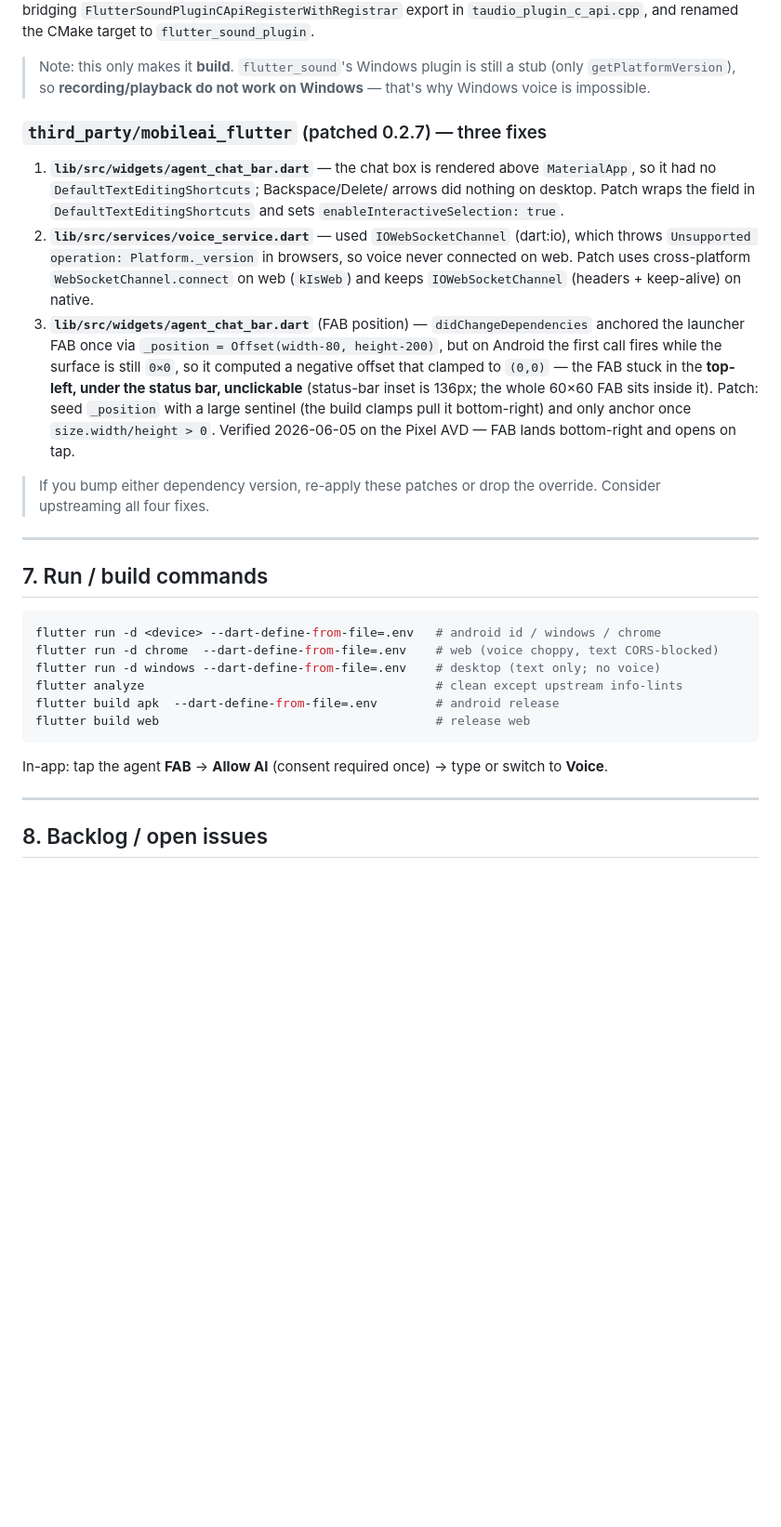
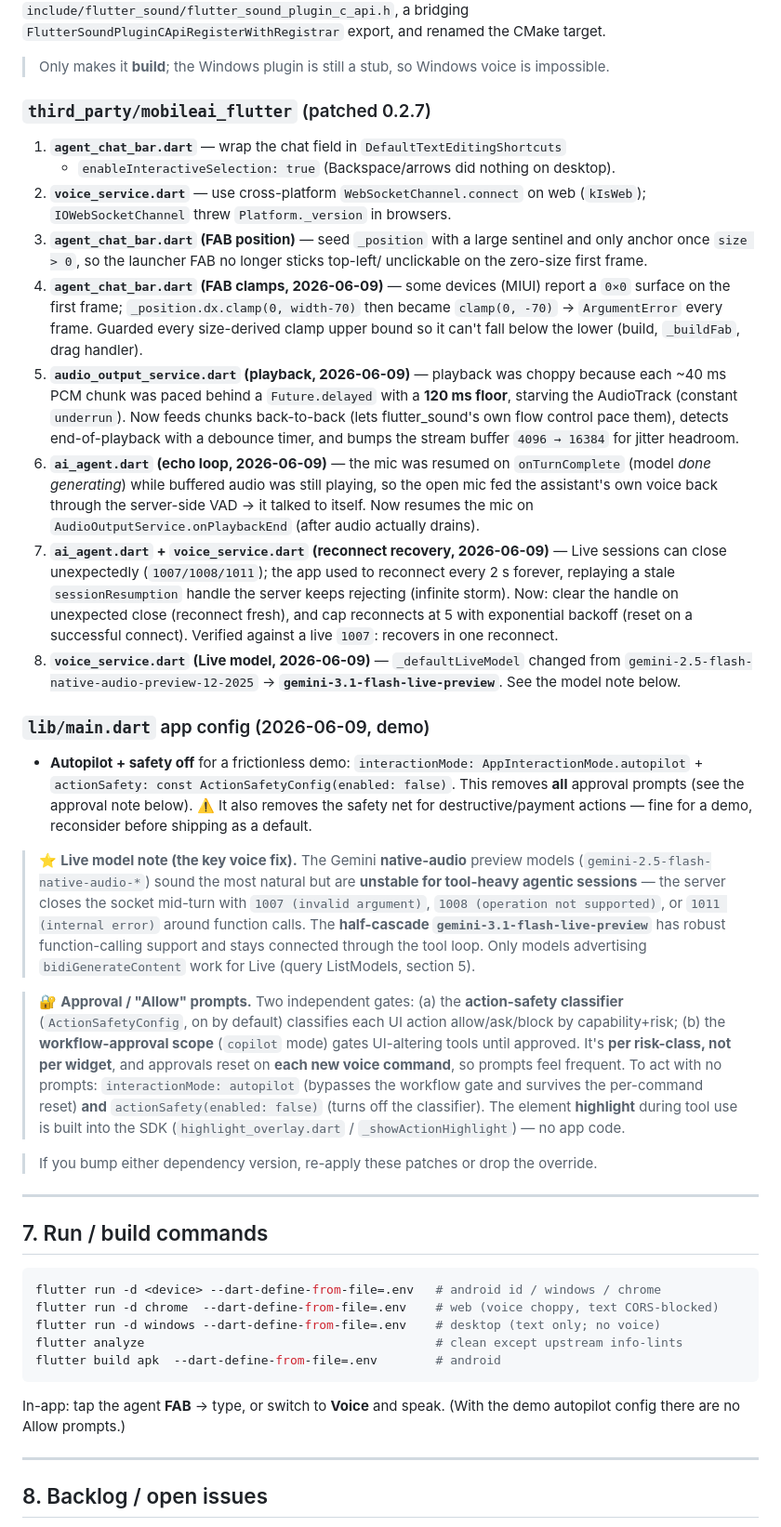
Before and after one commit to rtodea/mobileai-flutter-shopflow-demo, a Markdown page: TODO.md, the part around one of its changes. Shown at 93% size. GitHub-like rendering; blank space fills up the shorter version.

````diff
--- a/TODO.md
+++ b/TODO.md
@@ -152,30 +133,65 @@ can't find the target/symbol/header → `No target "flutter_sound_plugin"`. Patc
 (`windows/`): added `include/flutter_sound/flutter_sound_plugin_c_api.h`, a bridging
-`FlutterSoundPluginCApiRegisterWithRegistrar` export in `taudio_plugin_c_api.cpp`,
-and renamed the CMake target to `flutter_sound_plugin`.
-> Note: this only makes it **build**. `flutter_sound`'s Windows plugin is still a
-> stub (only `getPlatformVersion`), so **recording/playback do not work on
-> Windows** — that's why Windows voice is impossible.
+`FlutterSoundPluginCApiRegisterWithRegistrar` export, and renamed the CMake target.
+> Only makes it **build**; the Windows plugin is still a stub, so Windows voice is impossible.
 
-### `third_party/mobileai_flutter` (patched 0.2.7) — three fixes
-1. **`lib/src/widgets/agent_chat_bar.dart`** — the chat box is rendered above
-   `MaterialApp`, so it had no `DefaultTextEditingShortcuts`; Backspace/Delete/
-   arrows did nothing on desktop. Patch wraps the field in
-   `DefaultTextEditingShortcuts` and sets `enableInteractiveSelection: true`.
-2. **`lib/src/services/voice_service.dart`** — used `IOWebSocketChannel` (dart:io),
-   which throws `Unsupported operation: Platform._version` in browsers, so voice
-   never connected on web. Patch uses cross-platform `WebSocketChannel.connect` on
-   web (`kIsWeb`) and keeps `IOWebSocketChannel` (headers + keep-alive) on native.
-3. **`lib/src/widgets/agent_chat_bar.dart`** (FAB position) — `didChangeDependencies`
-   anchored the launcher FAB once via `_position = Offset(width-80, height-200)`, but
-   on Android the first call fires while the surface is still `0×0`, so it computed a
-   negative offset that clamped to `(0,0)` — the FAB stuck in the **top-left, under the
-   status bar, unclickable** (status-bar inset is 136px; the whole 60×60 FAB sits
-   inside it). Patch: seed `_position` with a large sentinel (the build clamps pull it
-   bottom-right) and only anchor once `size.width/height > 0`. Verified 2026-06-05 on
-   the Pixel AVD — FAB lands bottom-right and opens on tap.
+### `third_party/mobileai_flutter` (patched 0.2.7)
+1. **`agent_chat_bar.dart`** — wrap the chat field in `DefaultTextEditingShortcuts`
+   + `enableInteractiveSelection: true` (Backspace/arrows did nothing on desktop).
+2. **`voice_service.dart`** — use cross-platform `WebSocketChannel.connect` on web
+   (`kIsWeb`); `IOWebSocketChannel` threw `Platform._version` in browsers.
+3. **`agent_chat_bar.dart` (FAB position)** — seed `_position` with a large sentinel
+   and only anchor once `size > 0`, so the launcher FAB no longer sticks top-left/
+   unclickable on the zero-size first frame.
+4. **`agent_chat_bar.dart` (FAB clamps, 2026-06-09)** — some devices (MIUI) report a
+   `0×0` surface on the first frame; `_position.dx.clamp(0, width-70)` then became
+   `clamp(0, -70)` → `ArgumentError` every frame. Guarded every size-derived clamp
+   upper bound so it can't fall below the lower (build, `_buildFab`, drag handler).
+5. **`audio_output_service.dart` (playback, 2026-06-09)** — playback was choppy because
+   each ~40 ms PCM chunk was paced behind a `Future.delayed` with a **120 ms floor**,
+   starving the AudioTrack (constant `underrun`). Now feeds chunks back-to-back (lets
+   flutter_sound's own flow control pace them), detects end-of-playback with a debounce
+   timer, and bumps the stream buffer `4096 → 16384` for jitter headroom.
+6. **`ai_agent.dart` (echo loop, 2026-06-09)** — the mic was resumed on
+   `onTurnComplete` (model *done generating*) while buffered audio was still playing,
+   so the open mic fed the assistant's own voice back through the server-side VAD →
+   it talked to itself. Now resumes the mic on `AudioOutputService.onPlaybackEnd`
+   (after audio actually drains).
+7. **`ai_agent.dart` + `voice_service.dart` (reconnect recovery, 2026-06-09)** — Live
+   sessions can close unexpectedly (`1007/1008/1011`); the app used to reconnect every
+   2 s forever, replaying a stale `sessionResumption` handle the server keeps
+   rejecting (infinite storm). Now: clear the handle on unexpected close (reconnect
+   fresh), and cap reconnects at 5 with exponential backoff (reset on a successful
+   connect). Verified against a live `1007`: recovers in one reconnect.
+8. **`voice_service.dart` (Live model, 2026-06-09)** — `_defaultLiveModel` changed from
+   `gemini-2.5-flash-native-audio-preview-12-2025` → **`gemini-3.1-flash-live-preview`**.
+   See the model note below.
 
-> If you bump either dependency version, re-apply these patches or drop the
-> override. Consider upstreaming all four fixes.
+### `lib/main.dart` app config (2026-06-09, demo)
+- **Autopilot + safety off** for a frictionless demo:
+  `interactionMode: AppInteractionMode.autopilot` + `actionSafety: const
+  ActionSafetyConfig(enabled: false)`. This removes **all** approval prompts (see the
+  approval note below). ⚠️ It also removes the safety net for destructive/payment
+  actions — fine for a demo, reconsider before shipping as a default.
+
+> ⭐ **Live model note (the key voice fix).** The Gemini **native-audio** preview
+> models (`gemini-2.5-flash-native-audio-*`) sound the most natural but are **unstable
+> for tool-heavy agentic sessions** — the server closes the socket mid-turn with
+> `1007 (invalid argument)`, `1008 (operation not supported)`, or `1011 (internal
+> error)` around function calls. The **half-cascade `gemini-3.1-flash-live-preview`**
+> has robust function-calling support and stays connected through the tool loop. Only
+> models advertising `bidiGenerateContent` work for Live (query ListModels, section 5).
+
+> 🔐 **Approval / "Allow" prompts.** Two independent gates: (a) the **action-safety
+> classifier** (`ActionSafetyConfig`, on by default) classifies each UI action
+> allow/ask/block by capability+risk; (b) the **workflow-approval scope**
+> (`copilot` mode) gates UI-altering tools until approved. It's **per risk-class, not
+> per widget**, and approvals reset on **each new voice command**, so prompts feel
+> frequent. To act with no prompts: `interactionMode: autopilot` (bypasses the
+> workflow gate and survives the per-command reset) **and** `actionSafety(enabled:
+> false)` (turns off the classifier). The element **highlight** during tool use is
+> built into the SDK (`highlight_overlay.dart` / `_showActionHighlight`) — no app code.
+
+> If you bump either dependency version, re-apply these patches or drop the override.
 
 ---
 
@@ -186,12 +202,11 @@ flutter run -d <device> --dart-define-from-file=.env   # android id / windows /
 flutter run -d chrome  --dart-define-from-file=.env    # web (voice choppy, text CORS-blocked)
 flutter run -d windows --dart-define-from-file=.env    # desktop (text only; no voice)
 flutter analyze                                        # clean except upstream info-lints
-flutter build apk  --dart-define-from-file=.env        # android release
-flutter build web                                      # release web
+flutter build apk  --dart-define-from-file=.env        # android
 ```
 
-In-app: tap the agent **FAB** → **Allow AI** (consent required once) → type or
-switch to **Voice**.
+In-app: tap the agent **FAB** → type, or switch to **Voice** and speak. (With the
+demo autopilot config there are no Allow prompts.)
 
 ---
 
````
Also changed, not shown: other parts of TODO.md (+93 -104 lines).
